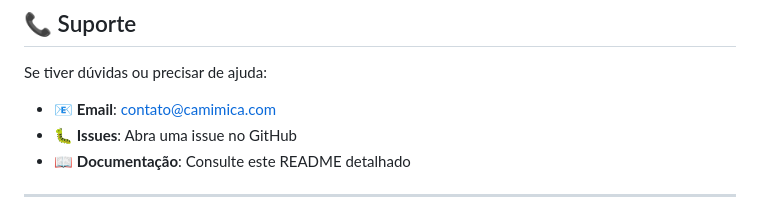
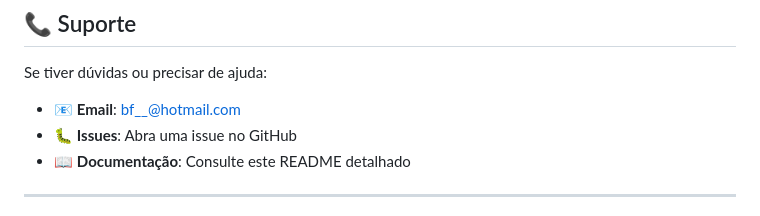
Before and after one commit to alberttneto/Camimica-V2, a Markdown page: README.md, the part around the change. GitHub-like rendering.

Commit message:
Ajustes Readme

```diff
--- a/README.md
+++ b/README.md
@@ -324,7 +324,7 @@ Este projeto está sob licença MIT. Sinta-se à vontade para usar, modificar e
 
 Se tiver dúvidas ou precisar de ajuda:
 
-- 📧 **Email**: contato@camimica.com
+- 📧 **Email**: bf__@hotmail.com
 - 🐛 **Issues**: Abra uma issue no GitHub
 - 📖 **Documentação**: Consulte este README detalhado
 
```
